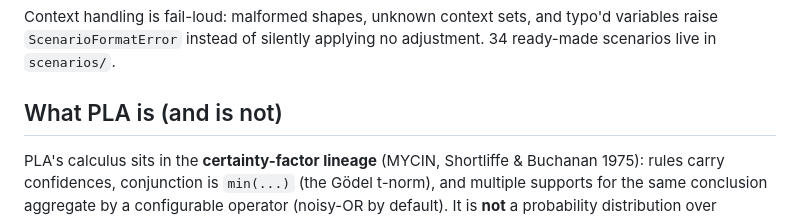
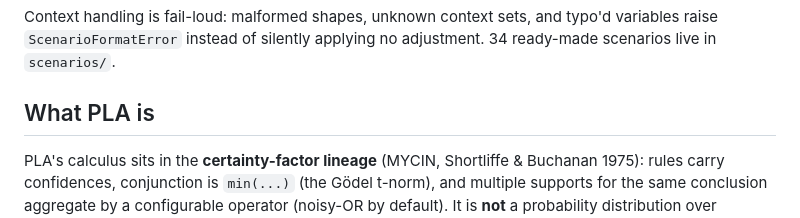
Before and after one commit to ETS-Hashemi/PLA, a Markdown page: README.md, the part around the change. Rendered like a GitHub page.

Commit message:
Update section on PLA definition in README

```diff
--- a/README.md
+++ b/README.md
@@ -212,7 +212,7 @@ Context handling is fail-loud: malformed shapes, unknown context sets,
 and typo'd variables raise `ScenarioFormatError` instead of silently
 applying no adjustment. 34 ready-made scenarios live in `scenarios/`.
 
-## What PLA is (and is not)
+## What PLA is
 
 PLA's calculus sits in the **certainty-factor lineage** (MYCIN, Shortliffe
 & Buchanan 1975): rules carry confidences, conjunction is `min(...)` (the
```
